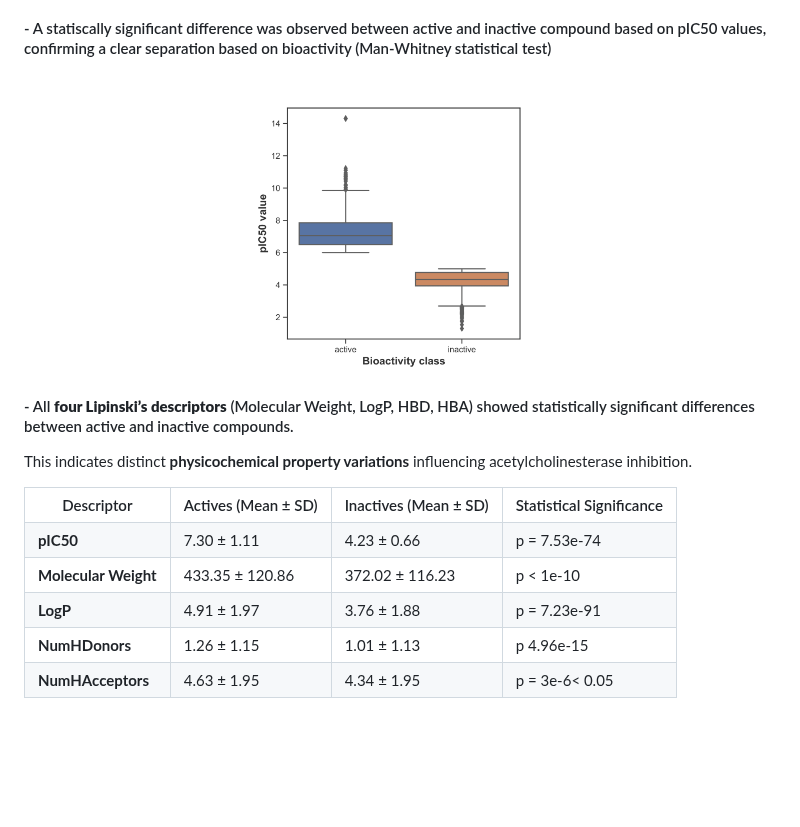
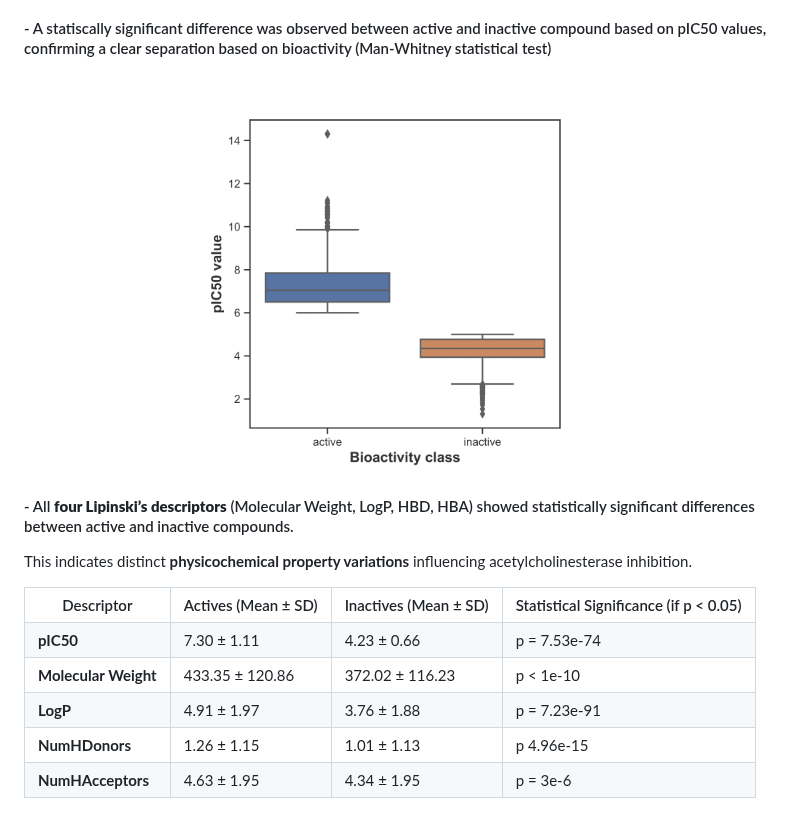
Before and after one commit to chinguyen19/Bioinformatics-projects, a Markdown page: Computational_drug_dicovery/README.md, the part around the change. Drawn GitHub-style; blank space fills up the shorter version.

```diff
--- a/Computational_drug_dicovery/README.md
+++ b/Computational_drug_dicovery/README.md
@@ -23,7 +23,7 @@ People with Alzheimer’s have lower levels of acetylcholine, a neurotransmitter
 #### - A statiscally significant difference was observed between active and inactive compound based on pIC50 values, confirming a clear separation based on bioactivity (Man-Whitney statistical test)
 
 <p align="center">
-  <img src="plot_ic50-1.png" width="300">
+  <img src="plot_ic50-1.png" width="400">
 </p>
 
 #### - All **four Lipinski’s descriptors** (Molecular Weight, LogP, HBD, HBA) showed statistically significant differences between active and inactive compounds.
@@ -35,7 +35,7 @@ This indicates distinct **physicochemical property variations** influencing acet
     <th style="text-align:center;">Descriptor</th>
     <th style="text-align:center;">Actives (Mean ± SD)</th>
     <th style="text-align:center;">Inactives (Mean ± SD)</th>
-    <th style="text-align:center;">Statistical Significance</th>
+    <th style="text-align:center;">Statistical Significance (if p < 0.05)</th>
   </tr>
   <tr>
     <td style="text-align:center;"><b>pIC50</b></td>
@@ -65,6 +65,6 @@ This indicates distinct **physicochemical property variations** influencing acet
     <td style="text-align:center;"><b>NumHAcceptors</b></td>
     <td style="text-align:center;">4.63 ± 1.95</td>
     <td style="text-align:center;">4.34 ± 1.95</td>
-    <td style="text-align:center;">p = 3e-6< 0.05</td>
+    <td style="text-align:center;">p = 3e-6</td>
   </tr>
 </table>
```
